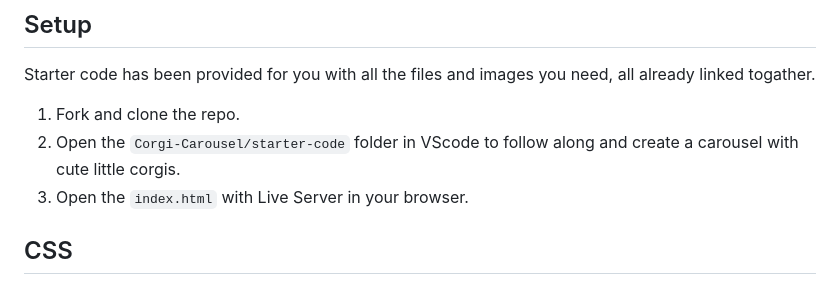
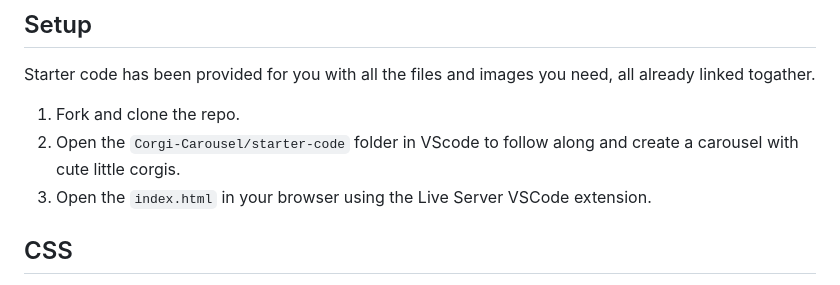
Before and after one commit to melroseceballos/CSS-Fundamentals-pt.2, a Markdown page: README.md, the part around the change. GitHub-like rendering.

Commit message:
Updated setup

```diff
--- a/README.md
+++ b/README.md
@@ -8,7 +8,7 @@ Carousels are essentially slideshows used to cycle through a series of content.
 Starter code has been provided for you with all the files and images you need, all already linked togather.
 1. Fork and clone the repo.
 1. Open the `Corgi-Carousel/starter-code` folder in VScode to follow along and create a carousel with cute little corgis.
-1. Open the `index.html` with Live Server in your browser.
+1. Open the `index.html` in your browser using the Live Server VSCode extension.
 
 ## CSS
 Before we can move onto the JavaScript file to give our carousel buttons some functionality, we need to hide all content of the carousel except the very first one. This way, the user only sees the first image when they first load the page.
```
